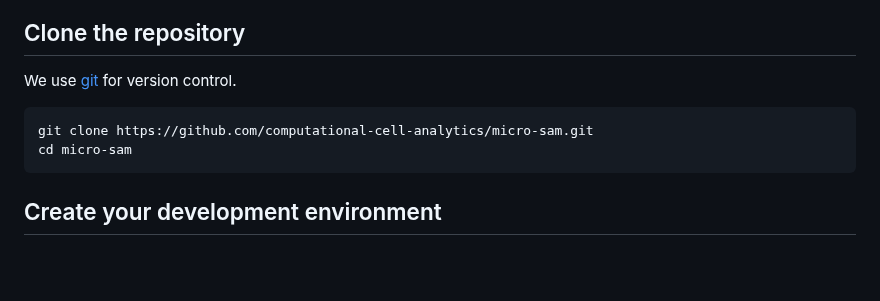
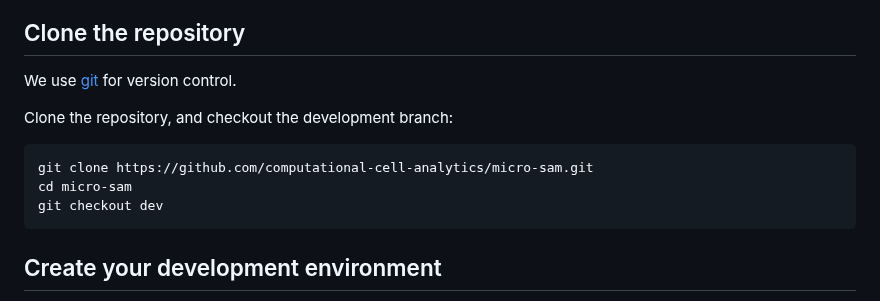
Before and after one commit to computational-cell-analytics/micro-sam, a Markdown page: doc/contributing.md, the part around the change. Drawn GitHub-style; blank space fills up the shorter version.

Commit message:
Update git clone section

````diff
--- a/doc/contributing.md
+++ b/doc/contributing.md
@@ -28,9 +28,11 @@ This allows you to ask questions, and have the current developers make suggestio
 
 We use [git](https://git-scm.com/) for version control.
 
+Clone the repository, and checkout the development branch:
 ```
 git clone https://github.com/computational-cell-analytics/micro-sam.git
 cd micro-sam
+git checkout dev
 ```
 
 ## Create your development environment
````
